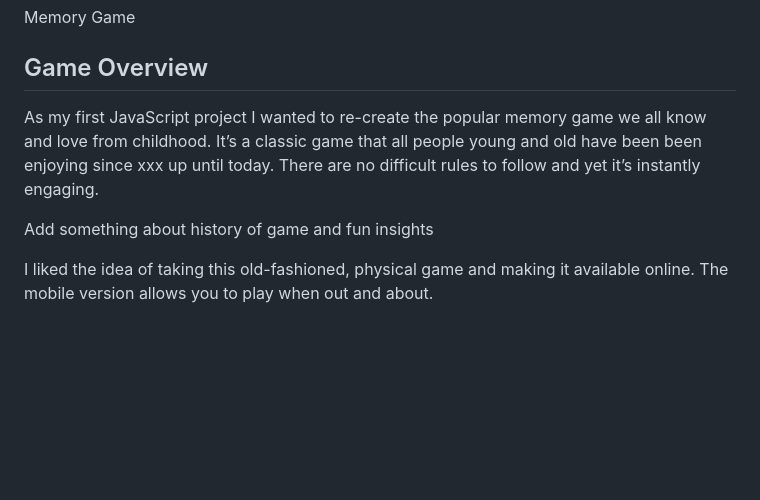
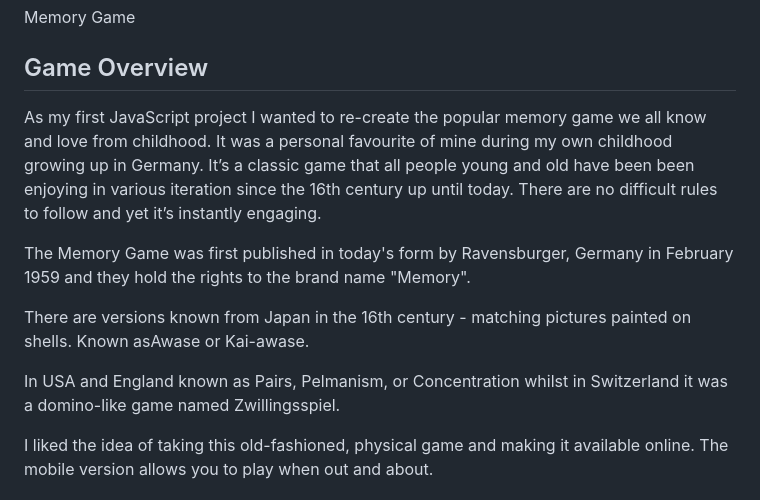
Before and after one commit to clemencehuang/memoryGame, a Markdown page: README.md, the part around the change. GitHub-like rendering; blank space fills up the shorter version.

```diff
--- a/README.md
+++ b/README.md
@@ -1,9 +1,13 @@
 Memory Game
 ## Game Overview
 
-As my first JavaScript project I wanted to re-create the popular memory game we all know and love from childhood. It’s a classic game that all people young and old have been been enjoying since xxx up until today. There are no difficult rules to follow and yet it’s instantly engaging.
+As my first JavaScript project I wanted to re-create the popular memory game we all know and love from childhood. It was a personal favourite of mine during my own childhood growing up in Germany. It’s a classic game that all people young and old have been been enjoying in various iteration since the 16th century up until today. There are no difficult rules to follow and yet it’s instantly engaging.
 
-Add something about history of game and fun insights
+The Memory Game was first published in today's form by Ravensburger, Germany in February 1959 and they hold the rights to the brand name "Memory".
+
+There are versions known from Japan in the 16th century - matching pictures painted on shells. Known asAwase or Kai-awase.
+
+In USA and England known as Pairs, Pelmanism, or Concentration whilst in Switzerland it was a domino-like game named Zwillingsspiel.
 
 I liked the idea of taking this old-fashioned, physical game and making it available online. The mobile version allows you to play when out and about.
 
```
